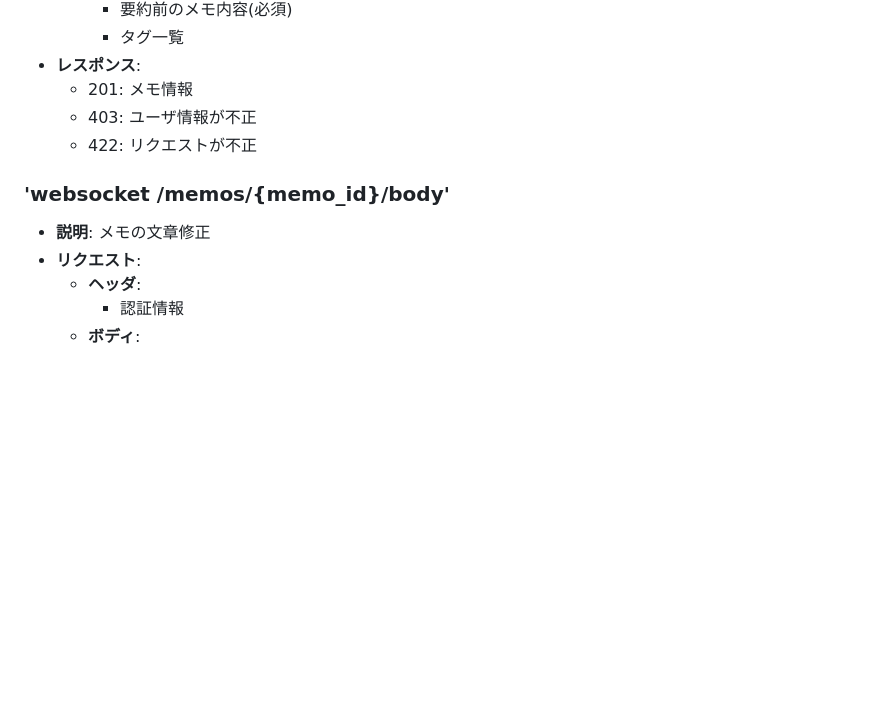
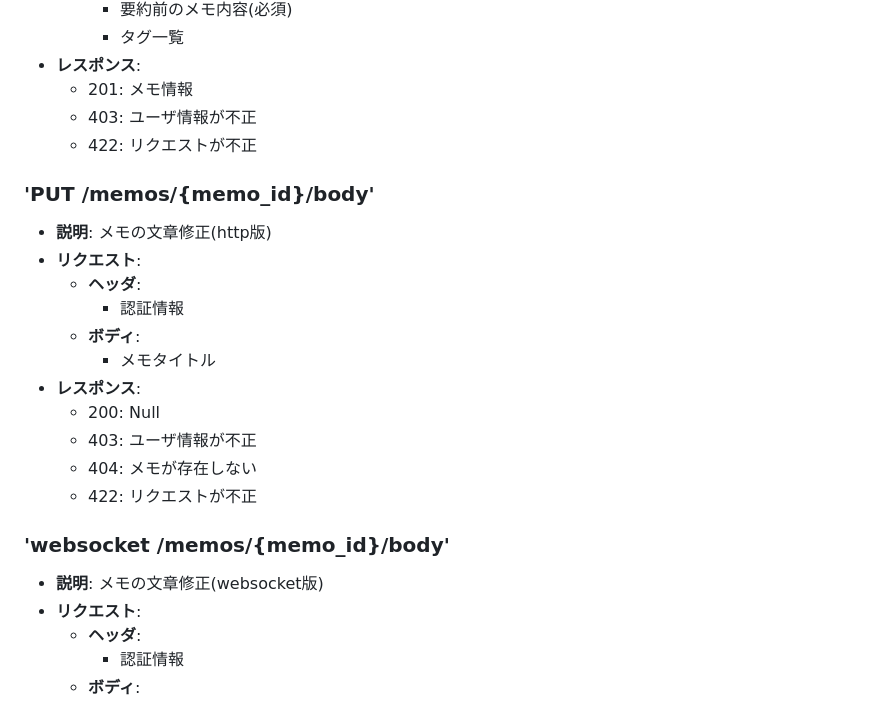
Before and after one commit to HACK-U-2025-2/HACKU, a Markdown page: docs/endpoint.md, the part around the change. Rendered like a GitHub page; blank space fills up the shorter version.

Commit message:
docs: add put memos

```diff
--- a/docs/endpoint.md
+++ b/docs/endpoint.md
@@ -46,8 +46,21 @@ http://localhost:8000
     - 403: ユーザ情報が不正
     - 422: リクエストが不正
 
+### 'PUT /memos/{memo_id}/body'
+- **説明**: メモの文章修正(http版)
+- **リクエスト**:
+    - **ヘッダ**:
+        - 認証情報
+    - **ボディ**:
+        - メモタイトル
+- **レスポンス**:
+    - 200: Null
+    - 403: ユーザ情報が不正
+    - 404: メモが存在しない
+    - 422: リクエストが不正
+
 ### 'websocket /memos/{memo_id}/body'
-- **説明**: メモの文章修正
+- **説明**: メモの文章修正(websocket版)
 - **リクエスト**:
     - **ヘッダ**:
         - 認証情報
```
